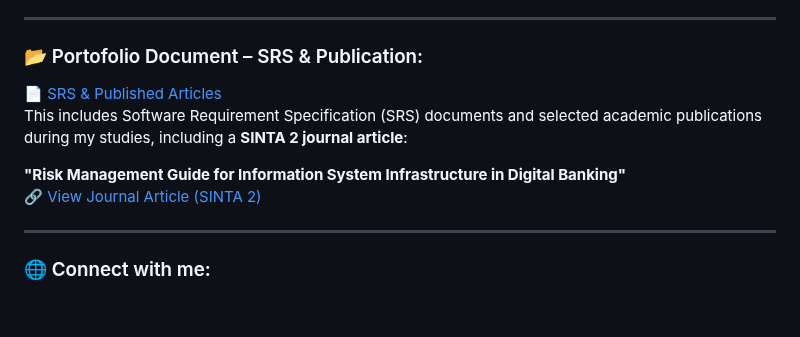
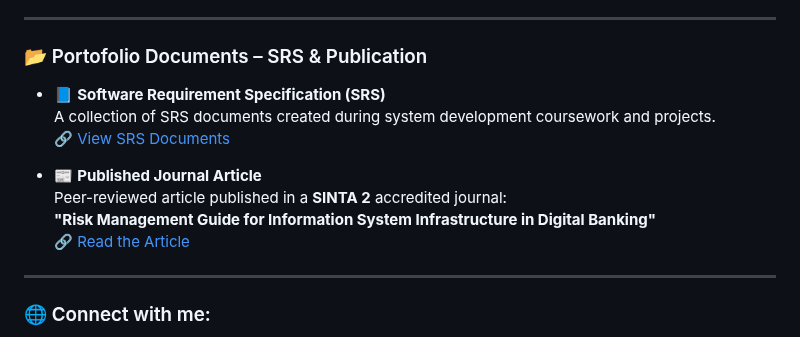
Before and after one commit to Silhi/silhi, a Markdown page: README.md, the part around the change. Rendered like a GitHub page; blank space fills up the shorter version.

```diff
--- a/README.md
+++ b/README.md
@@ -25,13 +25,16 @@
 
 ---
 
-### 📂 Portofolio Document – SRS & Publication:
+### 📂 Portofolio Documents – SRS & Publication
 
-📄 [SRS & Published Articles](https://linkbio.co/silhii)
-This includes Software Requirement Specification (SRS) documents and selected academic publications during my studies, including a **SINTA 2 journal article**:
+- 📘 **Software Requirement Specification (SRS)**
+  A collection of SRS documents created during system development coursework and projects.
+  🔗 [View SRS Documents](https://linkbio.co/silhii)
 
-**"Risk Management Guide for Information System Infrastructure in Digital Banking"**
-🔗 [View Journal Article (SINTA 2)](https://ejournal.pnc.ac.id/index.php/jinita/article/view/2621)
+- 📰 **Published Journal Article**
+  Peer-reviewed article published in a **SINTA 2** accredited journal:
+  **"Risk Management Guide for Information System Infrastructure in Digital Banking"**
+  🔗 [Read the Article](https://ejournal.pnc.ac.id/index.php/jinita/article/view/2621)
 
 ---
 
```
